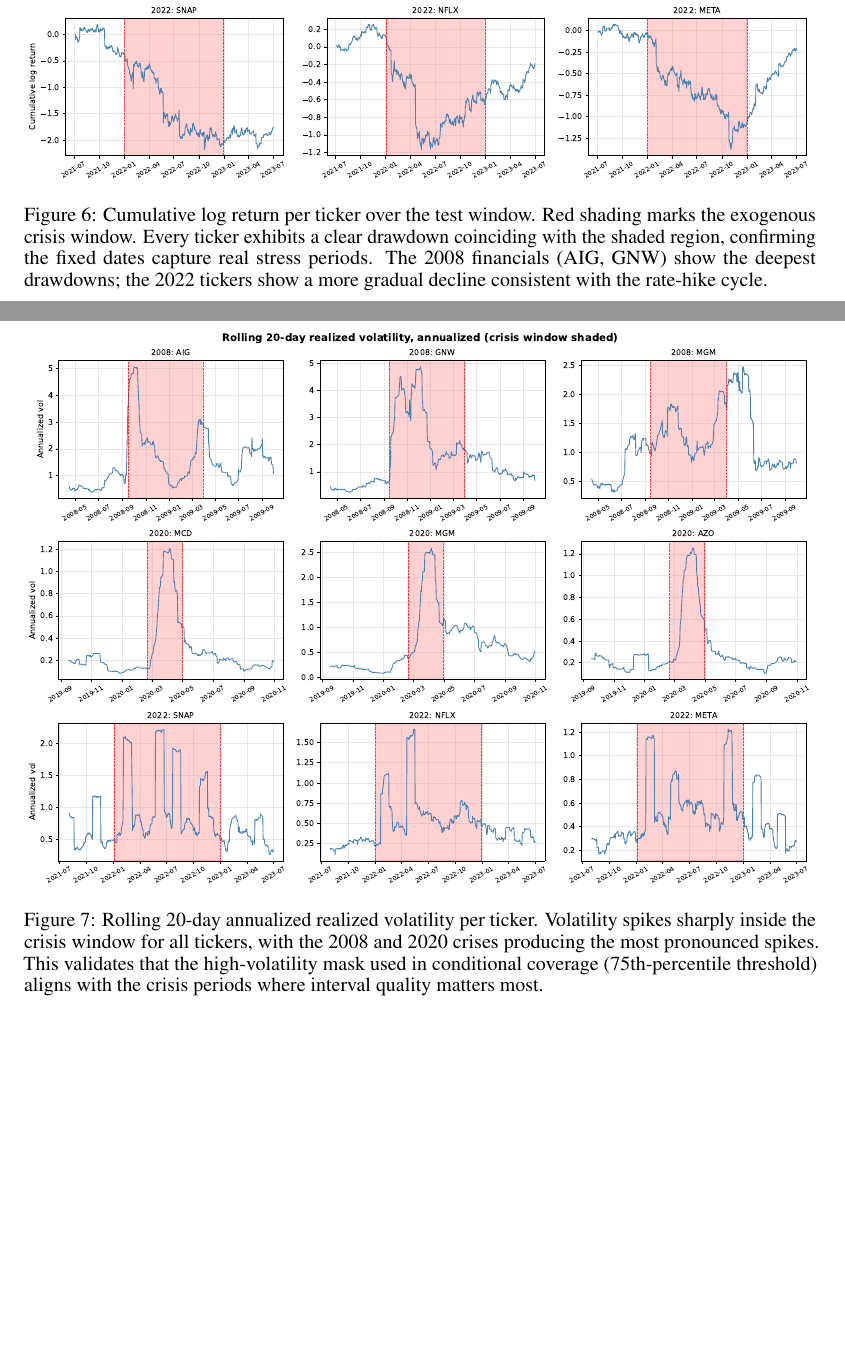
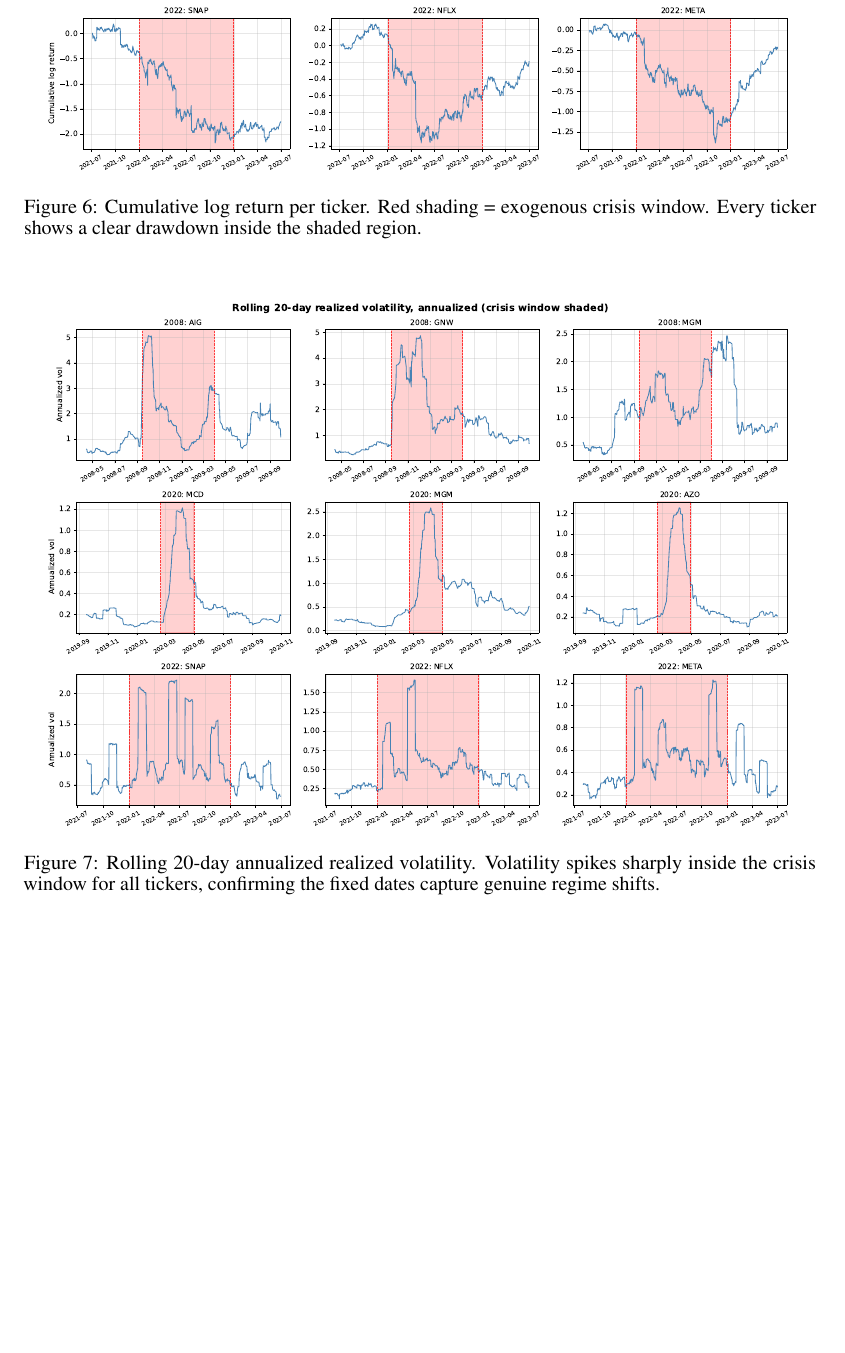
Before and after one commit to agoel25/conformalQuant, a LaTeX paper (report/report.tex): two parts of pages 9 and 10 of 11 before the commit and part of page 9 of 10 after it, the two joined at a grey line, cut so that both start at the same text, the shorter picture padded with empty space. Compiled offline with pdfLaTeX.

Commit message:
reduced figure size to fix weird formatting

```diff
--- a/report/report.tex
+++ b/report/report.tex
@@ -253,15 +253,15 @@ Our crisis onset and end dates are fixed exogenously from documented market even
 
 \begin{figure}[h]
 \centering
-\includegraphics[width=\linewidth]{figures/regime_cumreturn.pdf}
-\caption{Cumulative log return per ticker over the test window. Red shading marks the exogenous crisis window. Every ticker exhibits a clear drawdown coinciding with the shaded region, confirming the fixed dates capture real stress periods. The 2008 financials (AIG, GNW) show the deepest drawdowns; the 2022 tickers show a more gradual decline consistent with the rate-hike cycle.}
+\includegraphics[width=0.95\linewidth]{figures/regime_cumreturn.pdf}
+\caption{Cumulative log return per ticker. Red shading = exogenous crisis window. Every ticker shows a clear drawdown inside the shaded region.}
 \label{fig:regime_cumreturn}
 \end{figure}
 
 \begin{figure}[h]
 \centering
-\includegraphics[width=\linewidth]{figures/regime_volatility.pdf}
-\caption{Rolling 20-day annualized realized volatility per ticker. Volatility spikes sharply inside the crisis window for all tickers, with the 2008 and 2020 crises producing the most pronounced spikes. This validates that the high-volatility mask used in conditional coverage (75th-percentile threshold) aligns with the crisis periods where interval quality matters most.}
+\includegraphics[width=0.95\linewidth]{figures/regime_volatility.pdf}
+\caption{Rolling 20-day annualized realized volatility. Volatility spikes sharply inside the crisis window for all tickers, confirming the fixed dates capture genuine regime shifts.}
 \label{fig:regime_vol}
 \end{figure}
 
```
